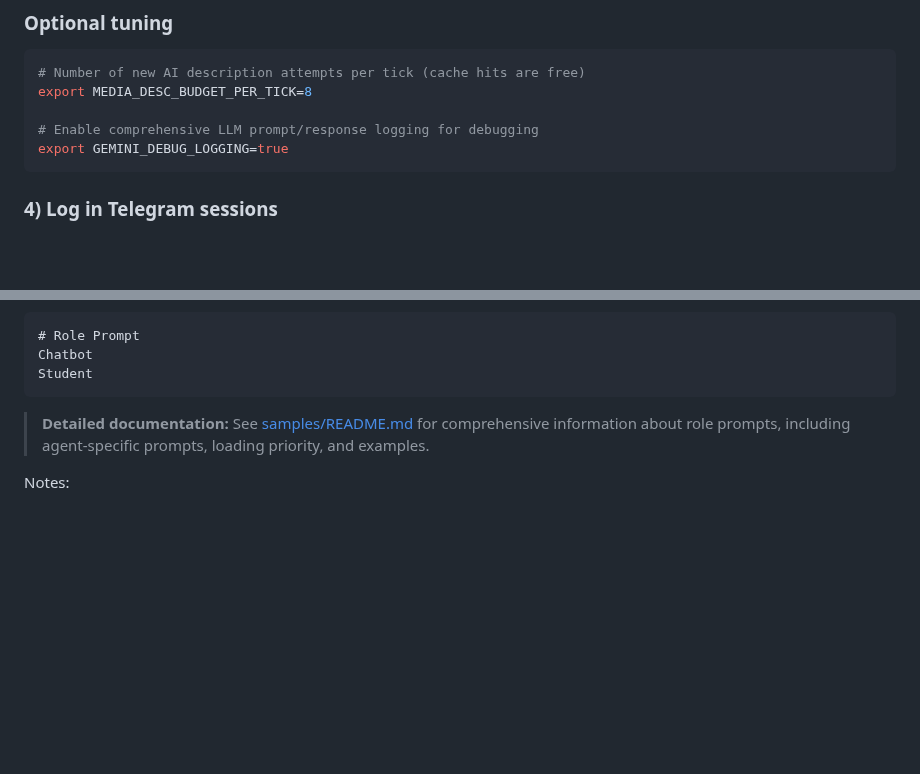
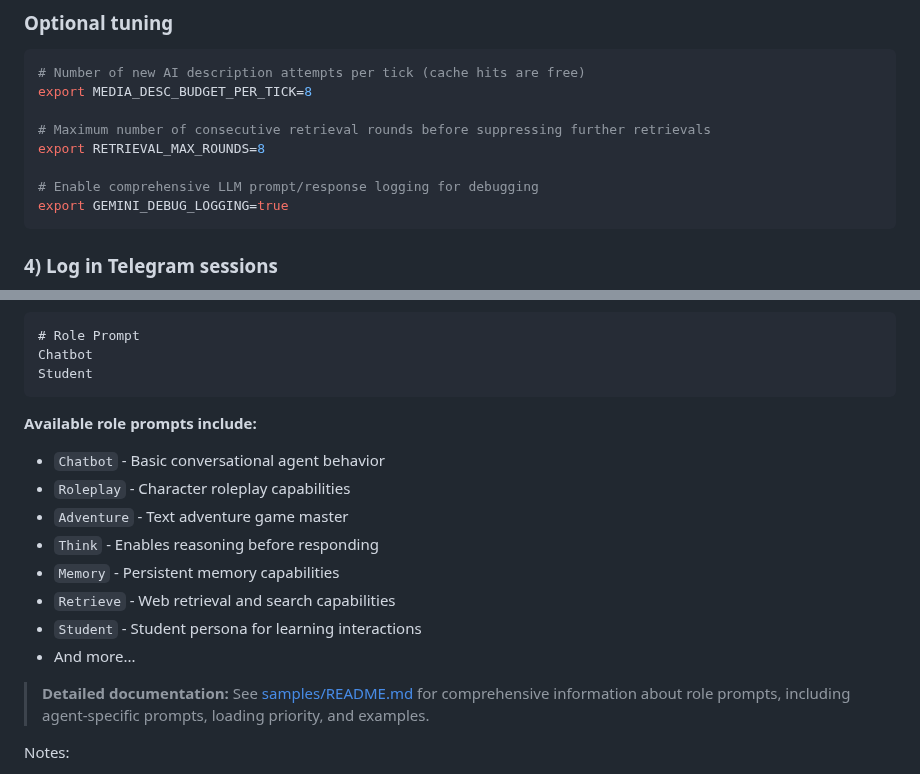
Before and after one commit to olivia3215/cw-telegram-agent, a Markdown page: README.md, 2 parts joined by grey strips. Rendered like a GitHub page; blank space fills up the shorter version.

````diff
--- a/README.md
+++ b/README.md
@@ -95,6 +95,9 @@ Required for Telegram authentication. To obtain:
 # Number of new AI description attempts per tick (cache hits are free)
 export MEDIA_DESC_BUDGET_PER_TICK=8
 
+# Maximum number of consecutive retrieval rounds before suppressing further retrievals
+export RETRIEVAL_MAX_ROUNDS=8
+
 # Enable comprehensive LLM prompt/response logging for debugging
 export GEMINI_DEBUG_LOGGING=true
 ```
@@ -162,6 +165,16 @@ Chatbot
 Chatbot
 Student
 ```
+
+**Available role prompts include:**
+- `Chatbot` - Basic conversational agent behavior
+- `Roleplay` - Character roleplay capabilities
+- `Adventure` - Text adventure game master
+- `Think` - Enables reasoning before responding
+- `Memory` - Persistent memory capabilities
+- `Retrieve` - Web retrieval and search capabilities
+- `Student` - Student persona for learning interactions
+- And more...
 
 > **Detailed documentation:** See [samples/README.md](samples/README.md) for comprehensive information about role prompts, including agent-specific prompts, loading priority, and examples.
 
````
Also changed, not shown: DESIGN.md (+153 -0 lines).
